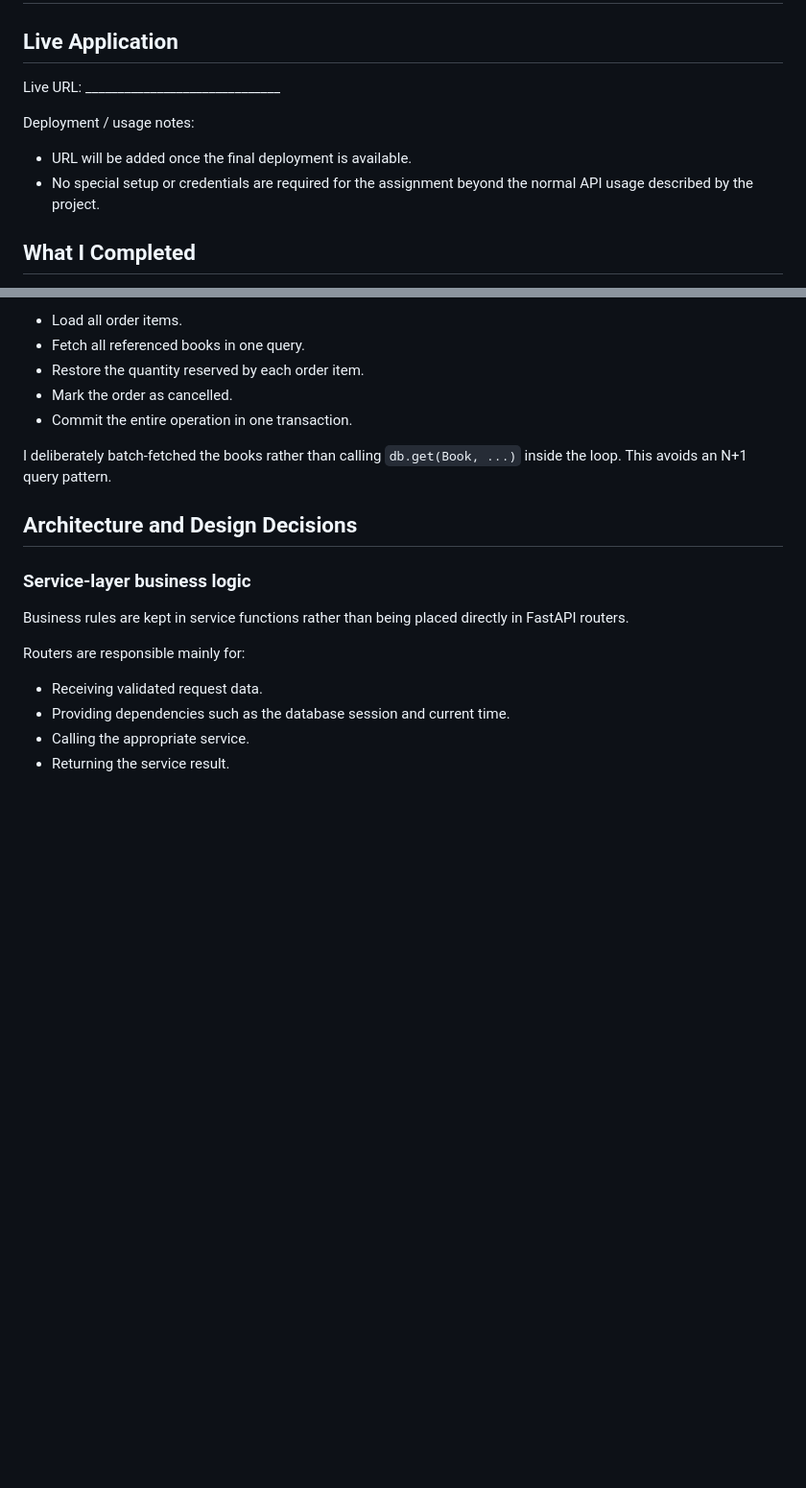
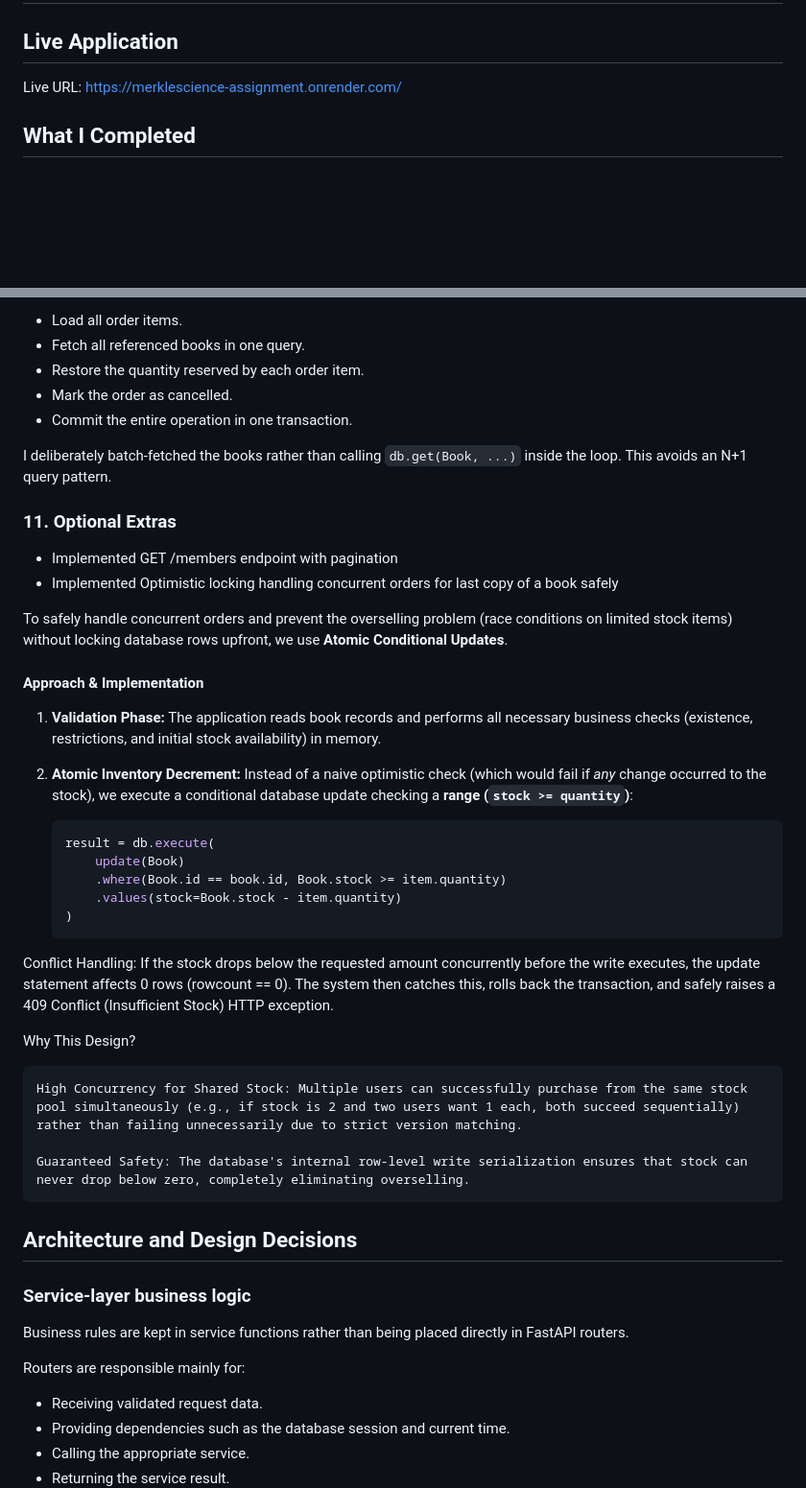
Before and after one commit to codeBlind007/MerkleScience_Assignment, a Markdown page: Notes.md, 2 parts joined by grey strips. Shown at 96% size. Drawn GitHub-style; blank space fills up the shorter version.

````diff
--- a/Notes.md
+++ b/Notes.md
@@ -2,11 +2,8 @@
 
 ## Live Application
 
-Live URL: ______________________________
+Live URL: https://merklescience-assignment.onrender.com/
 
-Deployment / usage notes:
-- URL will be added once the final deployment is available.
-- No special setup or credentials are required for the assignment beyond the normal API usage described by the project.
 
 ## What I Completed
 
@@ -190,6 +187,34 @@ The fix:
 
 I deliberately batch-fetched the books rather than calling `db.get(Book, ...)` inside the loop. This avoids an N+1 query pattern.
 
+### 11. Optional Extras
+
+- Implemented GET /members endpoint with pagination
+- Implemented Optimistic locking handling concurrent orders for last copy of a book safely
+
+To safely handle concurrent orders and prevent the overselling problem (race conditions on limited stock items) without locking database rows upfront, we use **Atomic Conditional Updates**.
+
+#### Approach & Implementation
+1. **Validation Phase:** The application reads book records and performs all necessary business checks (existence, restrictions, and initial stock availability) in memory.
+2. **Atomic Inventory Decrement:** Instead of a naive optimistic check (which would fail if *any* change occurred to the stock), we execute a conditional database update checking a **range (`stock >= quantity`)**:
+
+   ```python
+   result = db.execute(
+       update(Book)
+       .where(Book.id == book.id, Book.stock >= item.quantity)
+       .values(stock=Book.stock - item.quantity)
+   )
+   ```
+
+Conflict Handling: If the stock drops below the requested amount concurrently before the write executes, the update statement affects 0 rows (rowcount == 0). The system then catches this, rolls back the transaction, and safely raises a 409 Conflict (Insufficient Stock) HTTP exception.
+
+Why This Design?
+
+    High Concurrency for Shared Stock: Multiple users can successfully purchase from the same stock pool simultaneously (e.g., if stock is 2 and two users want 1 each, both succeed sequentially) rather than failing unnecessarily due to strict version matching.
+
+    Guaranteed Safety: The database's internal row-level write serialization ensures that stock can never drop below zero, completely eliminating overselling.
+
+
 ## Architecture and Design Decisions
 
 ### Service-layer business logic
````
Also changed, not shown: other parts of Notes.md (+48 -3 lines).
